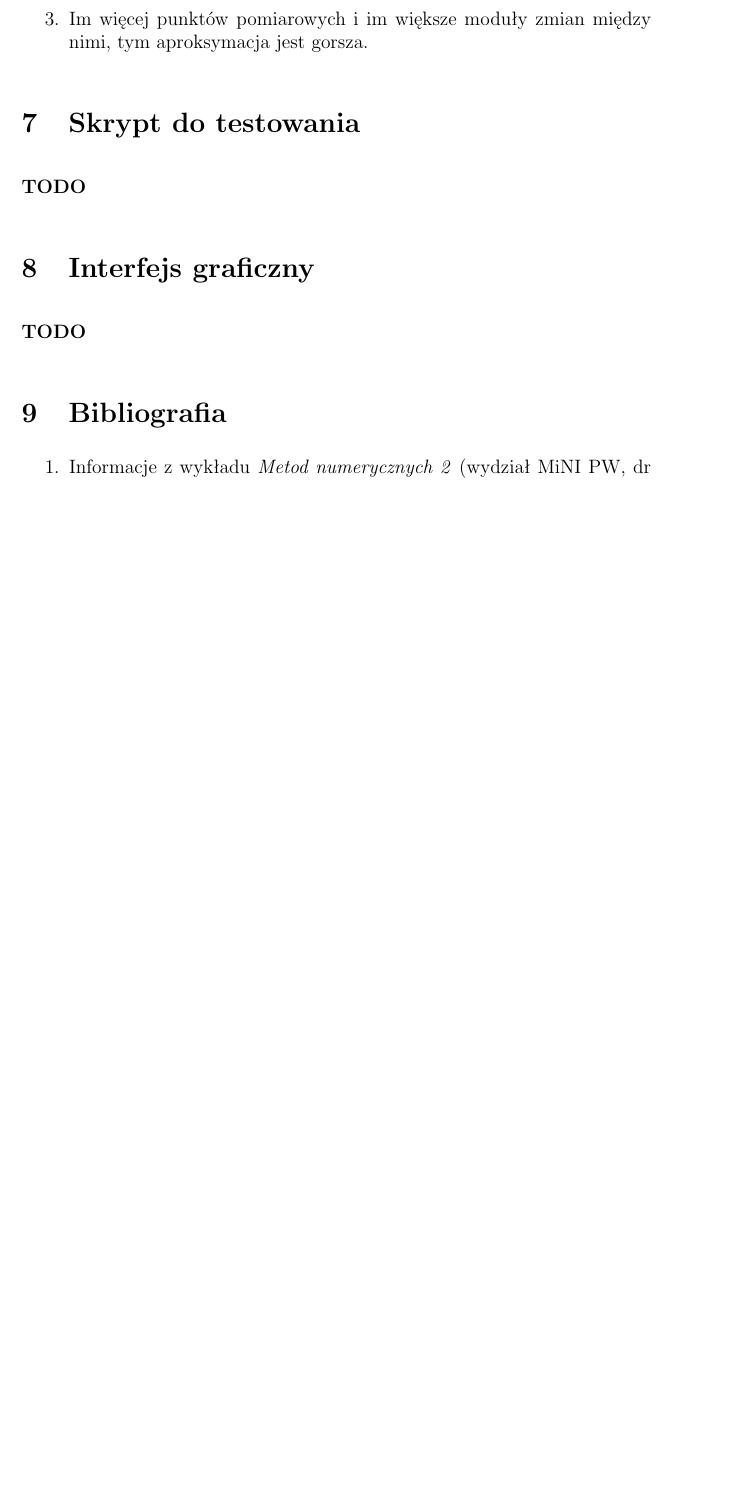
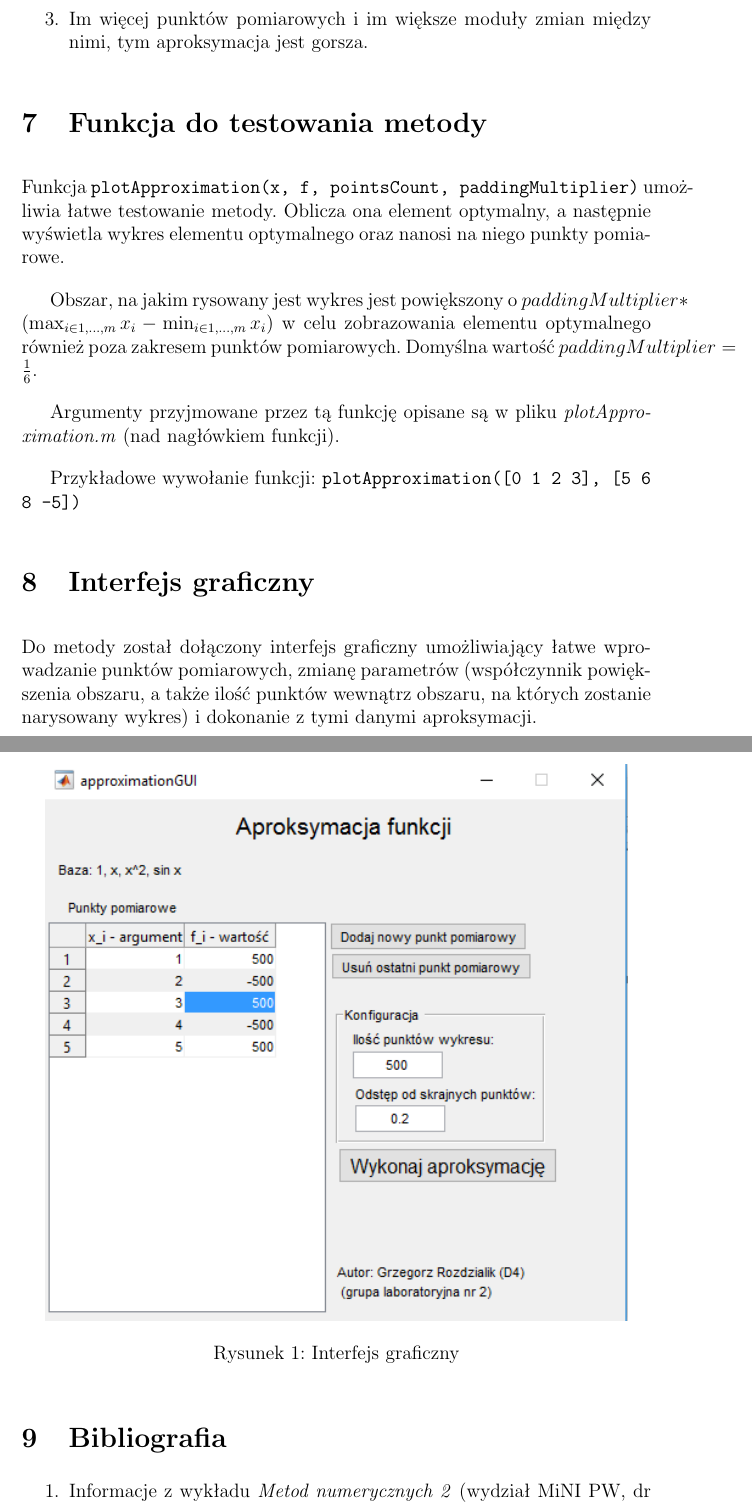
Before and after one commit to Gelio/numerical-approximation, a LaTeX document (documentation.tex): part of page 5 of 5 before the commit and two parts of pages 5 and 6 of 6 after it, the two joined at a grey line, cut so that both start at the same text, the shorter picture padded with empty space. Compiled offline with pdfLaTeX.

Commit message:
add GUI and testing function information to the documentation

```diff
--- a/documentation.tex
+++ b/documentation.tex
@@ -175,14 +175,26 @@
 
 
 
+	\section{Funkcja do testowania metody}
+	Funkcja \texttt{plotApproximation(x, f, pointsCount, paddingMultiplier)} umożliwia łatwe testowanie metody. Oblicza ona element optymalny, a następnie wyświetla wykres elementu optymalnego oraz nanosi na niego punkty pomiarowe.
+
+	Obszar, na jakim rysowany jest wykres jest powiększony o $paddingMultiplier * (\max_{i \in {1, \dots, m}} x_i - \min_{i \in {1, \dots, m}} x_i)$ w celu zobrazowania elementu optymalnego również poza zakresem punktów pomiarowych. Domyślna wartość $paddingMultiplier = \frac{1}{6}$.
+
+	Argumenty przyjmowane przez tą funkcję opisane są w pliku \textit{plotApproximation.m} (nad nagłówkiem funkcji).
+
+	Przykładowe wywołanie funkcji:
+	\texttt{plotApproximation([0 1 2 3], [5 6 8 -5])}
 
 
+	\section{Interfejs graficzny}
+	Do metody został dołączony interfejs graficzny umożliwiający łatwe wprowadzanie punktów pomiarowych, zmianę parametrów (współczynnik powiększenia obszaru, a także ilość punktów wewnątrz obszaru, na których zostanie narysowany wykres) i dokonanie z tymi danymi aproksymacji.
 
-	\section{Skrypt do testowania}
-	\textbf{TODO}
-
-	\section{Interfejs graficzny}
-	\textbf{TODO}
+	\begin{figure}[H]
+		\centering
+		\includegraphics[scale=1]{images/gui.png}
+		\caption{Interfejs graficzny}
+		\label{GUI}
+	\end{figure}
 
 
 
```
Also changed, not shown: documentation.pdf, images/gui.png (added).
